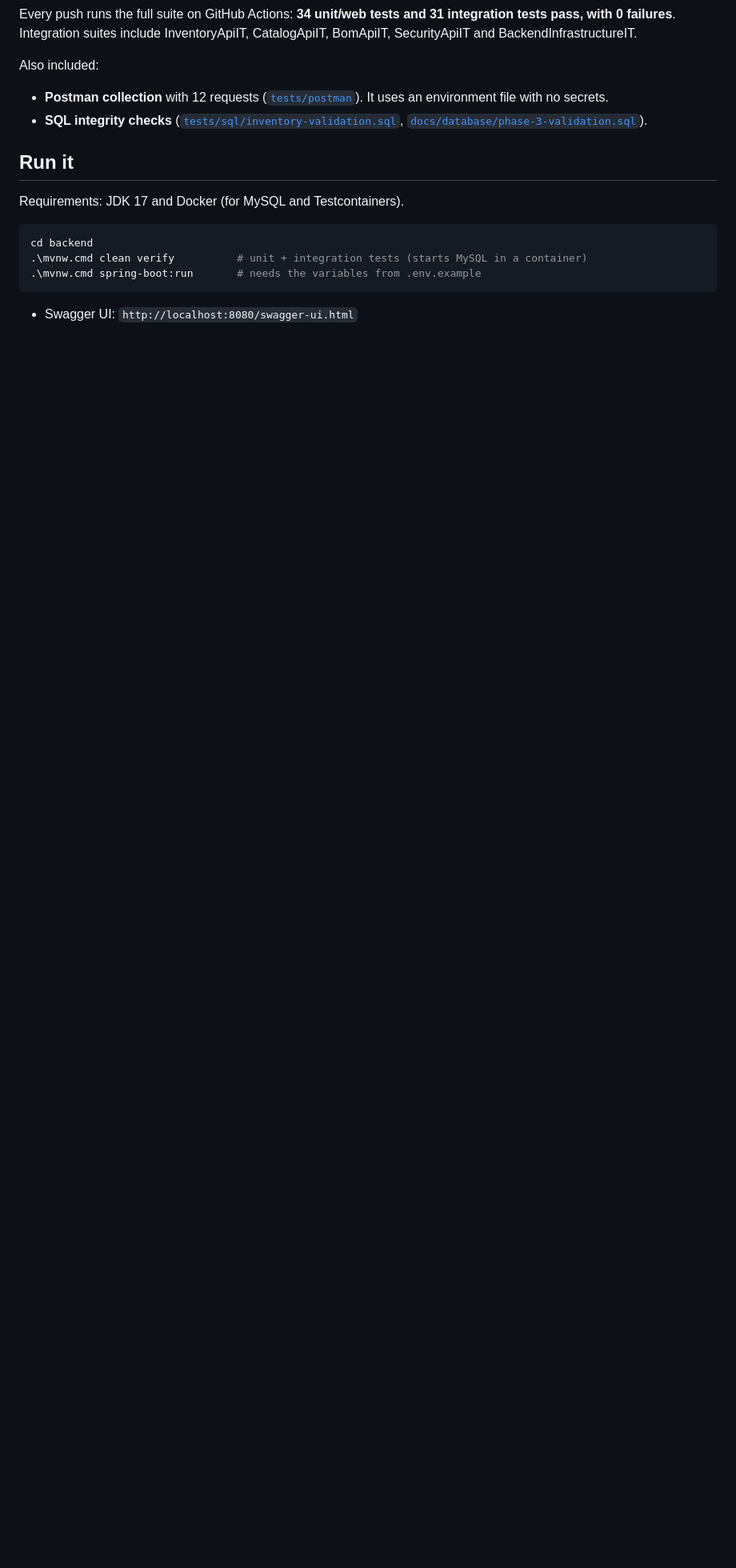
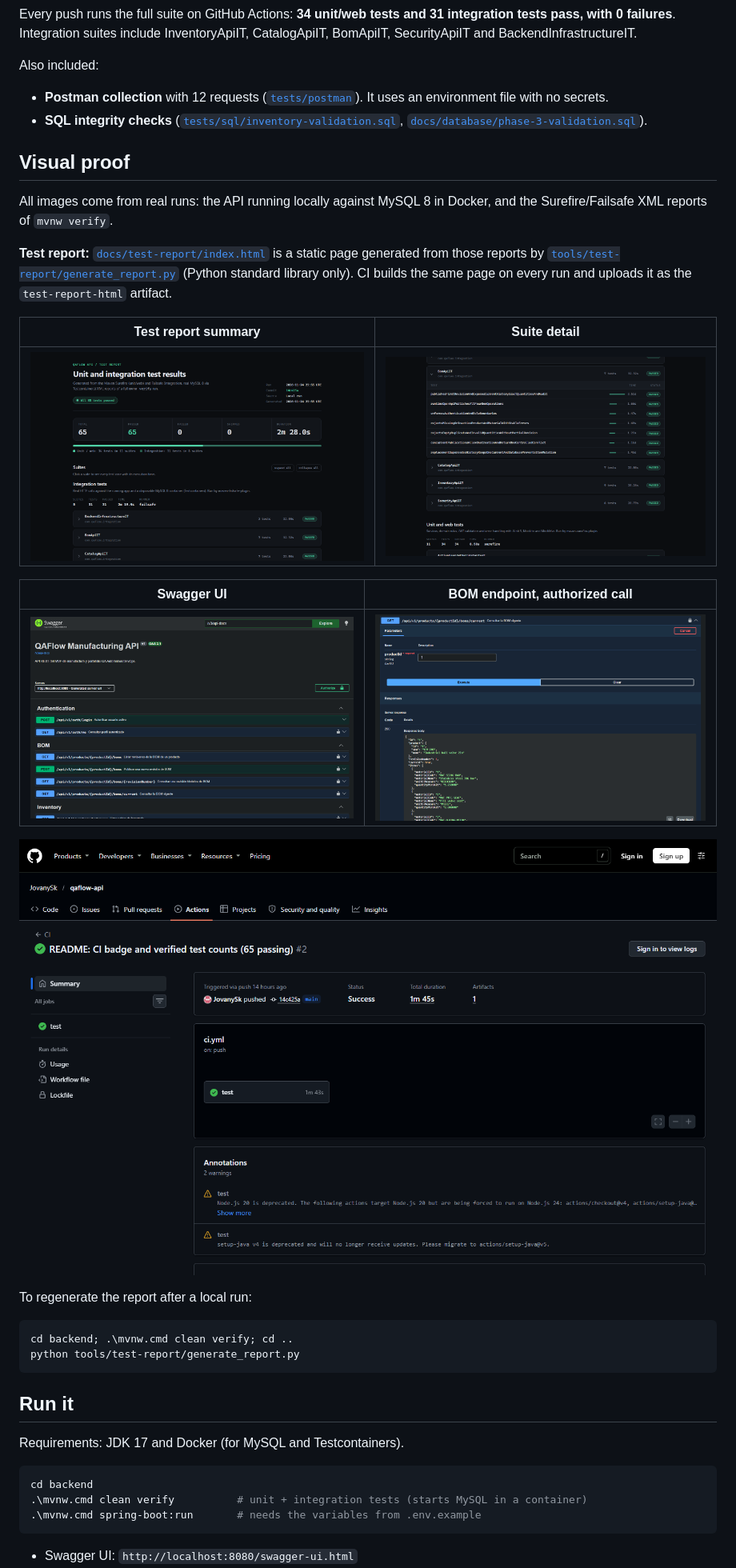
Before and after one commit to JovanySk/qaflow-api, a Markdown page: README.md, the part around the change. Shown at 80% size. Drawn GitHub-style; pictures changed too: docs/screenshots/01-swagger.png (added), docs/screenshots/02-swagger-bom.png (added), docs/screenshots/03-test-report.png (added); blank space fills up the shorter version.

Commit message:
Visual proof: HTML test report from real Surefire/Failsafe results (65/65), Swagger screenshots, CI report artifact

````diff
--- a/README.md
+++ b/README.md
@@ -48,6 +48,29 @@ Also included:
 - **Postman collection** with 12 requests ([`tests/postman`](tests/postman)). It uses an environment file with no secrets.
 - **SQL integrity checks** ([`tests/sql/inventory-validation.sql`](tests/sql/inventory-validation.sql), [`docs/database/phase-3-validation.sql`](docs/database/phase-3-validation.sql)).
 
+## Visual proof
+
+All images come from real runs: the API running locally against MySQL 8 in Docker, and the Surefire/Failsafe XML reports of `mvnw verify`.
+
+**Test report:** [`docs/test-report/index.html`](docs/test-report/index.html) is a static page generated from those reports by [`tools/test-report/generate_report.py`](tools/test-report/generate_report.py) (Python standard library only). CI builds the same page on every run and uploads it as the `test-report-html` artifact.
+
+| Test report summary | Suite detail |
+|---|---|
+| ![Test report summary: 65 tests, 65 passed, 0 failed](docs/screenshots/03-test-report.png) | ![BomApiIT suite expanded with per-test timings](docs/screenshots/04-test-report-suite.png) |
+
+| Swagger UI | BOM endpoint, authorized call |
+|---|---|
+| ![Swagger UI with all API groups](docs/screenshots/01-swagger.png) | ![GET current BOM returning 200 with exact decimal quantities](docs/screenshots/02-swagger-bom.png) |
+
+![GitHub Actions run summary: CI succeeded](docs/screenshots/05-ci.png)
+
+To regenerate the report after a local run:
+
+```powershell
+cd backend; .\mvnw.cmd clean verify; cd ..
+python tools/test-report/generate_report.py
+```
+
 ## Run it
 
 Requirements: JDK 17 and Docker (for MySQL and Testcontainers).
````
Also changed, not shown: 3 other files.
